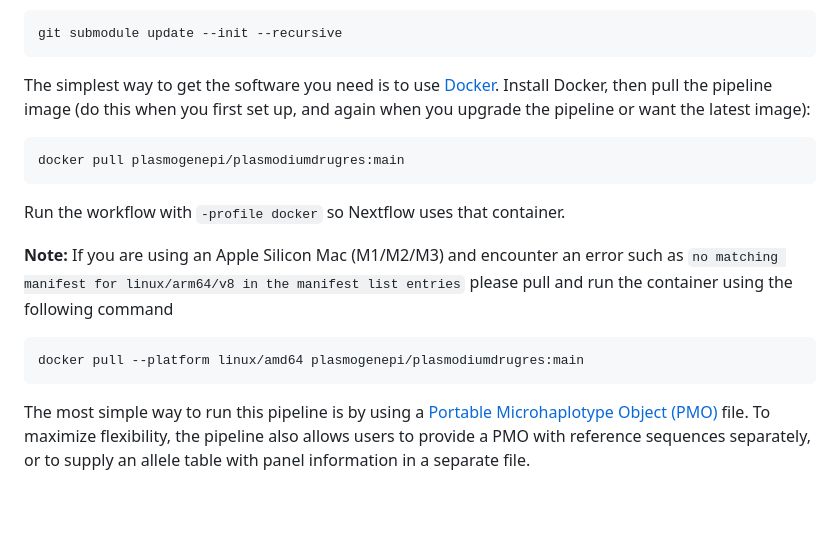
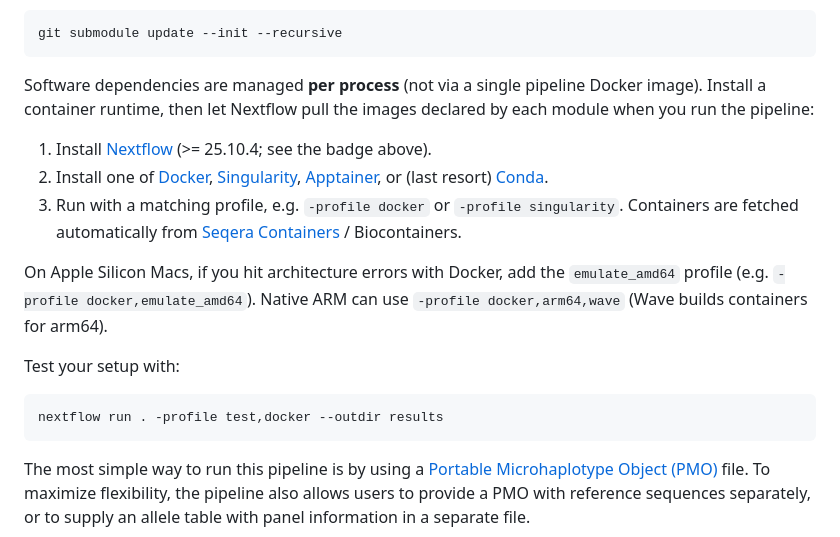
Before and after one commit to PlasmoGenEpi/plasmodiumdrugres, a Markdown page: README.md, the part around the change. Drawn GitHub-style; blank space fills up the shorter version.

````diff
--- a/README.md
+++ b/README.md
@@ -59,18 +59,18 @@ If you already cloned without submodules, run:
 git submodule update --init --recursive
 ```
 
-The simplest way to get the software you need is to use [Docker](https://www.docker.com/get-started). Install Docker, then pull the pipeline image (do this when you first set up, and again when you upgrade the pipeline or want the latest image):
+Software dependencies are managed **per process** (not via a single pipeline Docker image). Install a container runtime, then let Nextflow pull the images declared by each module when you run the pipeline:
+
+1. Install [Nextflow](https://nf-co.re/docs/usage/installation) (>= 25.10.4; see the badge above).
+2. Install one of [Docker](https://www.docker.com/get-started), [Singularity](https://sylabs.io/docs/), [Apptainer](https://apptainer.org/), or (last resort) [Conda](https://docs.conda.io/).
+3. Run with a matching profile, e.g. `-profile docker` or `-profile singularity`. Containers are fetched automatically from [Seqera Containers](https://seqera.io/containers/) / Biocontainers.
+
+On Apple Silicon Macs, if you hit architecture errors with Docker, add the `emulate_amd64` profile (e.g. `-profile docker,emulate_amd64`). Native ARM can use `-profile docker,arm64,wave` (Wave builds containers for arm64).
+
+Test your setup with:
 
 ```bash
-docker pull plasmogenepi/plasmodiumdrugres:main
-```
-
-Run the workflow with `-profile docker` so Nextflow uses that container.
-
-**Note:** If you are using an Apple Silicon Mac (M1/M2/M3) and encounter an error such as `no matching manifest for linux/arm64/v8 in the manifest list entries` please pull and run the container using the following command
-
-```bash
-docker pull --platform linux/amd64 plasmogenepi/plasmodiumdrugres:main
+nextflow run . -profile test,docker --outdir results
 ```
 
 The most simple way to run this pipeline is by using a [Portable Microhaplotype Object (PMO)](https://plasmogenepi.github.io/PMO_Docs/) file. To maximize flexibility, the pipeline also allows users to provide a PMO with reference sequences separately, or to supply an allele table with panel information in a separate file.
````
Also changed, not shown: docs/usage.md (+24 -5 lines).
